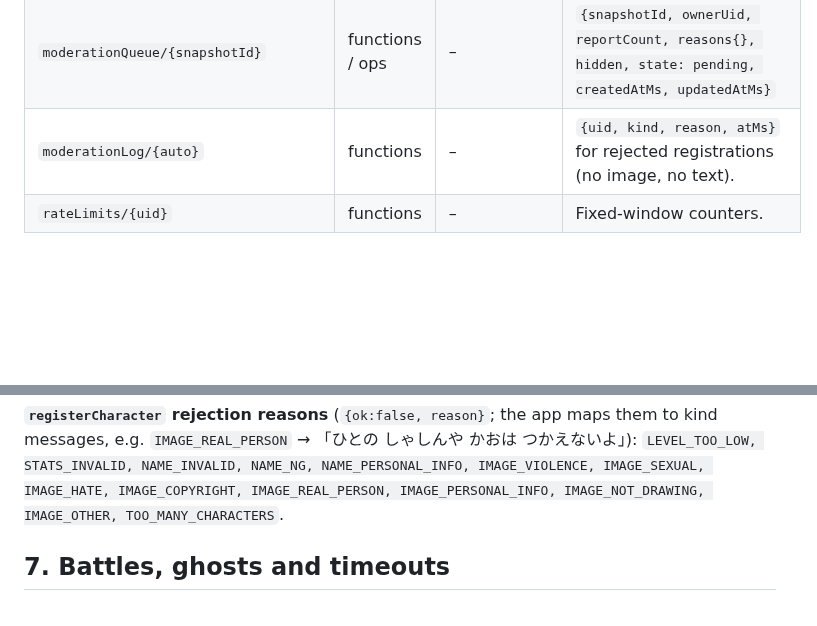
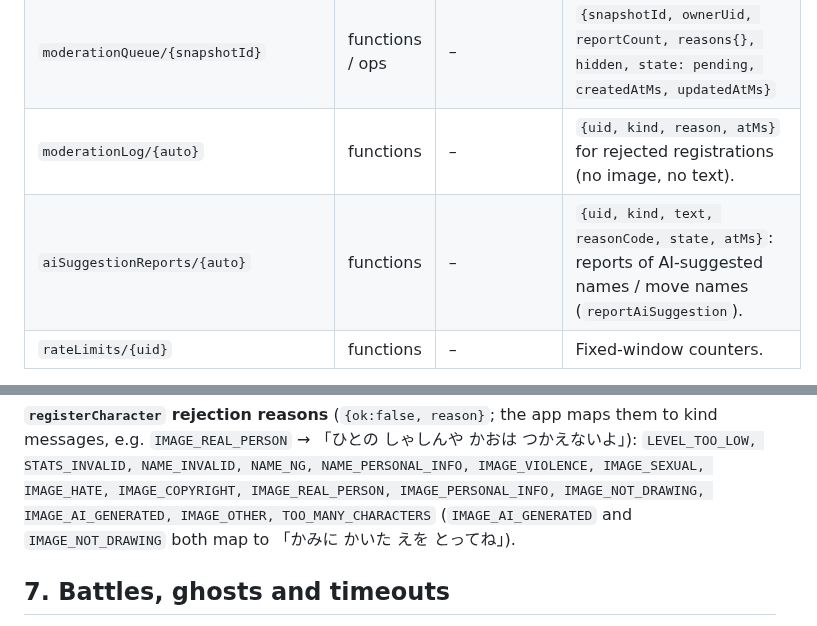
Before and after one commit to fru69syo/doodle-battle, a Markdown page: docs/BACKEND.md, 2 parts joined by grey strips. Drawn GitHub-style; blank space fills up the shorter version.

```diff
--- a/docs/BACKEND.md
+++ b/docs/BACKEND.md
@@ -86,6 +86,7 @@ can be faked in tests.
 | `reports/{snapshotId}__{reporterUid}` | functions | – | One per reporter and snapshot. |
 | `moderationQueue/{snapshotId}` | functions / ops | – | `{snapshotId, ownerUid, reportCount, reasons{}, hidden, state: pending, createdAtMs, updatedAtMs}` |
 | `moderationLog/{auto}` | functions | – | `{uid, kind, reason, atMs}` for rejected registrations (no image, no text). |
+| `aiSuggestionReports/{auto}` | functions | – | `{uid, kind, text, reasonCode, state, atMs}`: reports of AI-suggested names / move names (`reportAiSuggestion`). |
 | `rateLimits/{uid}` | functions | – | Fixed-window counters. |
 
 `SideInfo` (what a player sees about the opponent): `uid (null for ghosts), isGhost, snapshotId,
@@ -266,7 +293,8 @@ after data deletion; safe to retry).
 messages, e.g. `IMAGE_REAL_PERSON` → 「ひとの しゃしんや かおは つかえないよ」):
 `LEVEL_TOO_LOW, STATS_INVALID, NAME_INVALID, NAME_NG, NAME_PERSONAL_INFO, IMAGE_VIOLENCE,
 IMAGE_SEXUAL, IMAGE_HATE, IMAGE_COPYRIGHT, IMAGE_REAL_PERSON, IMAGE_PERSONAL_INFO,
-IMAGE_NOT_DRAWING, IMAGE_OTHER, TOO_MANY_CHARACTERS`.
+IMAGE_NOT_DRAWING, IMAGE_AI_GENERATED, IMAGE_OTHER, TOO_MANY_CHARACTERS` (`IMAGE_AI_GENERATED` and
+`IMAGE_NOT_DRAWING` both map to 「かみに かいた えを とってね」).
 
 ## 7. Battles, ghosts and timeouts
 
```
Also changed, not shown: other parts of docs/BACKEND.md (+29 -3 lines), docs/TRUST.md (added, +113 -0 lines).
